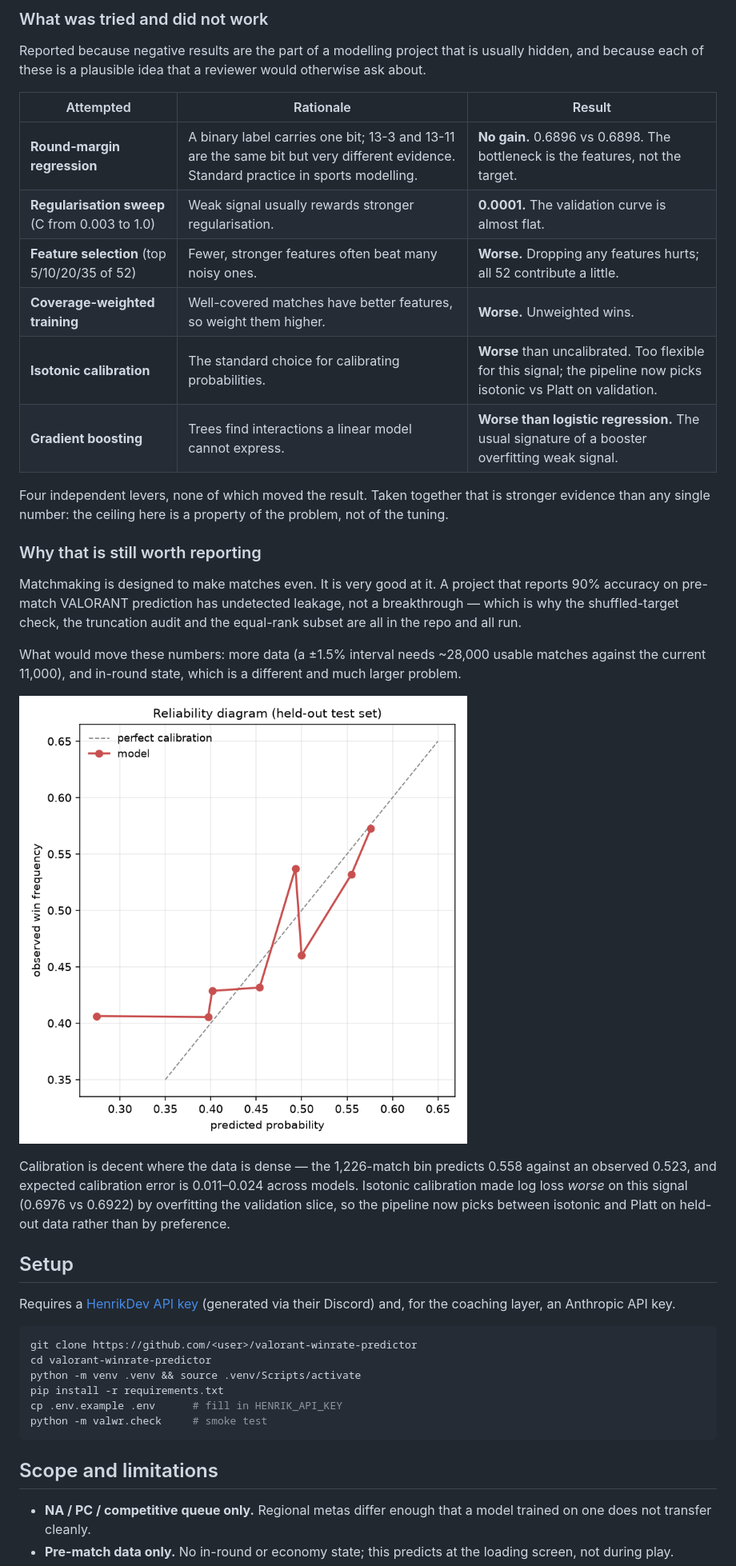
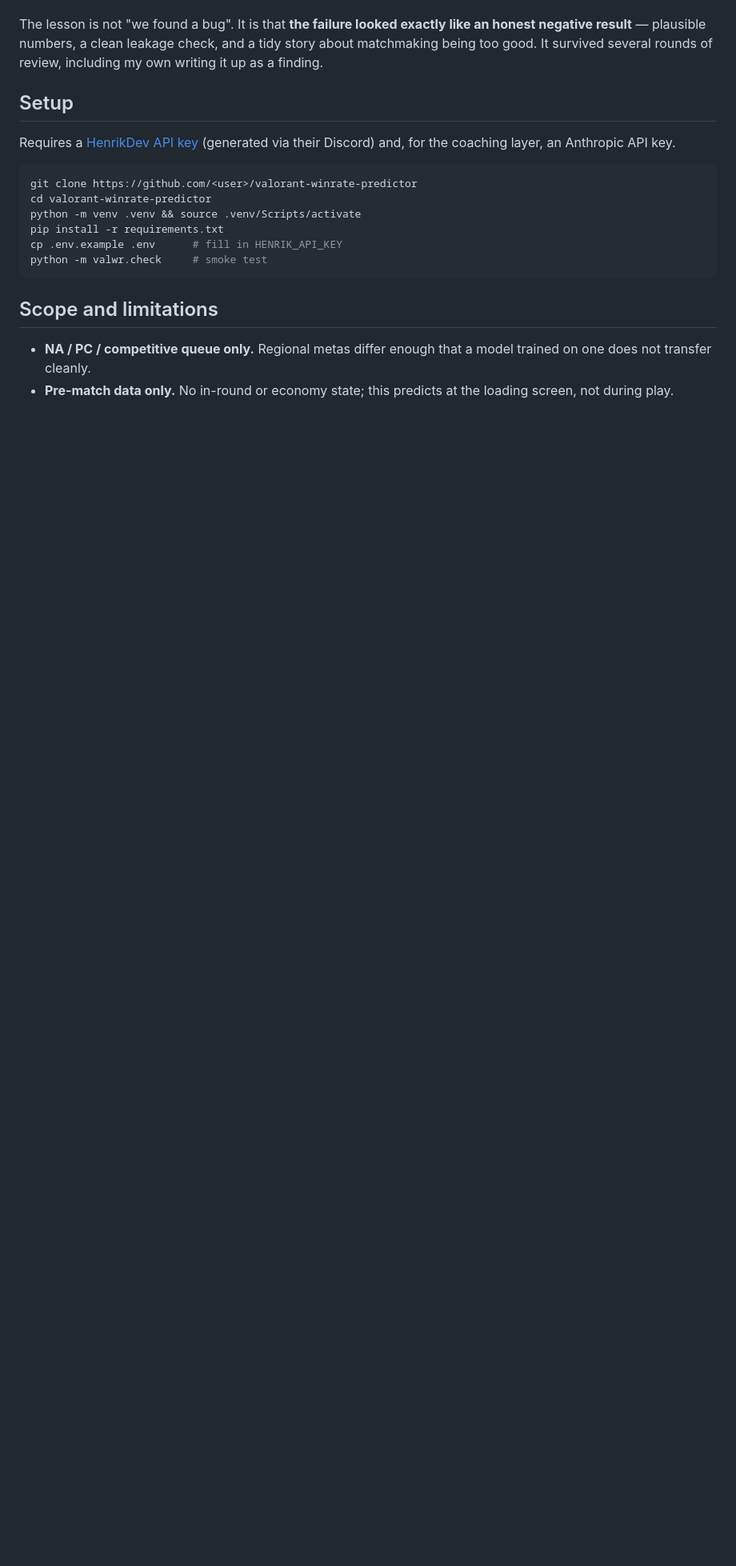
Before and after one commit to fahranalam04-cmd/valorant-winrate-predictor, a Markdown page: README.md, the part around one of its changes. Shown at 80% size. Rendered like a GitHub page; pictures changed too: reports/reliability.png; blank space fills up the shorter version.

```diff
--- a/README.md
+++ b/README.md
@@ -166,40 +157,7 @@ carrying the result, and everything layered on top is measurement noise.
-### What was tried and did not work
-
-Reported because negative results are the part of a modelling project that is
-usually hidden, and because each of these is a plausible idea that a reviewer
-would otherwise ask about.
-
-| Attempted | Rationale | Result |
-|---|---|---|
-| **Round-margin regression** | A binary label carries one bit; 13-3 and 13-11 are the same bit but very different evidence. Standard practice in sports modelling. | **No gain.** 0.6896 vs 0.6898. The bottleneck is the features, not the target. |
-| **Regularisation sweep** (C from 0.003 to 1.0) | Weak signal usually rewards stronger regularisation. | **0.0001.** The validation curve is almost flat. |
-| **Feature selection** (top 5/10/20/35 of 52) | Fewer, stronger features often beat many noisy ones. | **Worse.** Dropping any features hurts; all 52 contribute a little. |
-| **Coverage-weighted training** | Well-covered matches have better features, so weight them higher. | **Worse.** Unweighted wins. |
-| **Isotonic calibration** | The standard choice for calibrating probabilities. | **Worse** than uncalibrated. Too flexible for this signal; the pipeline now picks isotonic vs Platt on validation. |
-| **Gradient boosting** | Trees find interactions a linear model cannot express. | **Worse than logistic regression.** The usual signature of a booster overfitting weak signal. |
-
-Four independent levers, none of which moved the result. Taken together that
-is stronger evidence than any single number: the ceiling here is a property of
-the problem, not of the tuning.
-
-### Why that is still worth reporting
-
-Matchmaking is designed to make matches even. It is very good at it. A project
-that reports 90% accuracy on pre-match VALORANT prediction has undetected
-leakage, not a breakthrough — which is why the shuffled-target check, the
-truncation audit and the equal-rank subset are all in the repo and all run.
-
-What would move these numbers: more data (a ±1.5% interval needs ~28,000 usable
-matches against the current 11,000), and in-round state, which is a different
-and much larger problem.
-
-![Reliability diagram](reports/reliability.png)
-
-Calibration is decent where the data is dense — the 1,226-match bin predicts
-0.558 against an observed 0.523, and expected calibration error is 0.011–0.024
-across models. Isotonic calibration made log loss *worse* on this signal
-(0.6976 vs 0.6922) by overfitting the validation slice, so the pipeline now
-picks between isotonic and Platt on held-out data rather than by preference.
+The lesson is not "we found a bug". It is that **the failure looked exactly
+like an honest negative result** — plausible numbers, a clean leakage check,
+and a tidy story about matchmaking being too good. It survived several rounds
+of review, including my own writing it up as a finding.
 
 ## Setup
 
```
Also changed, not shown: other parts of README.md (+49 -58 lines), reports/importance.png, 3 other files.
